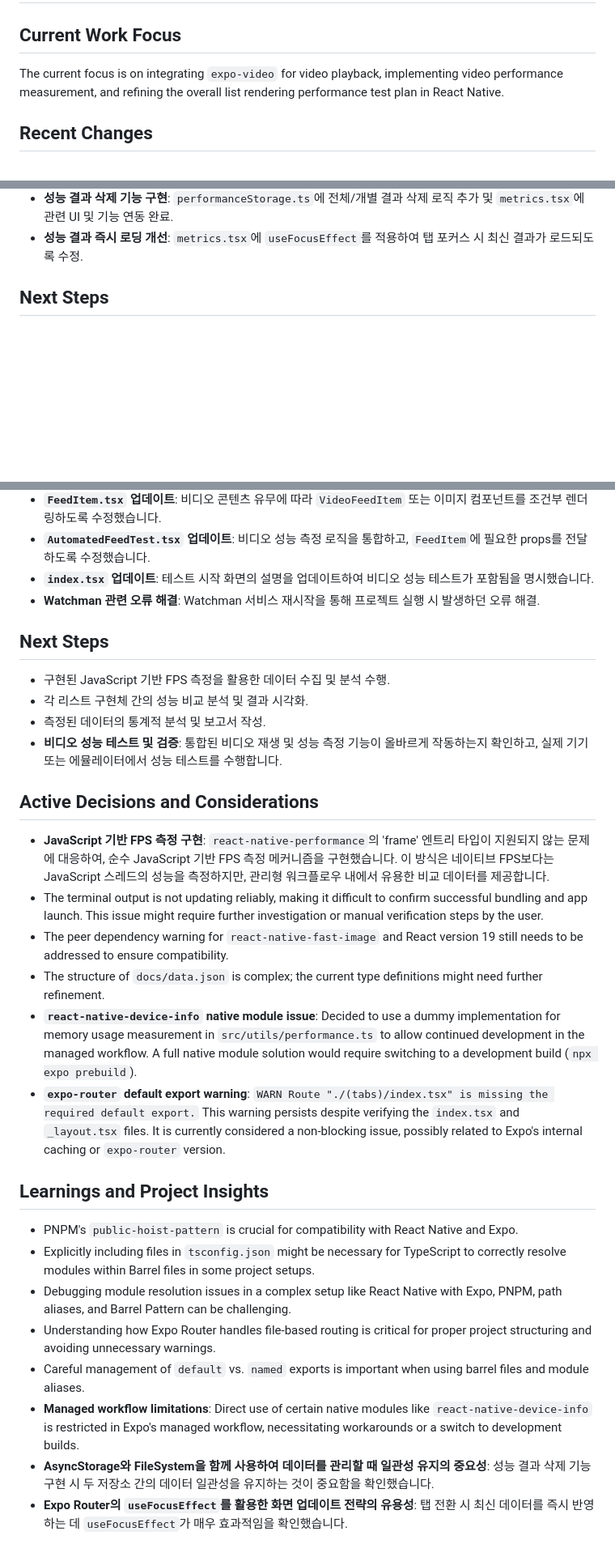
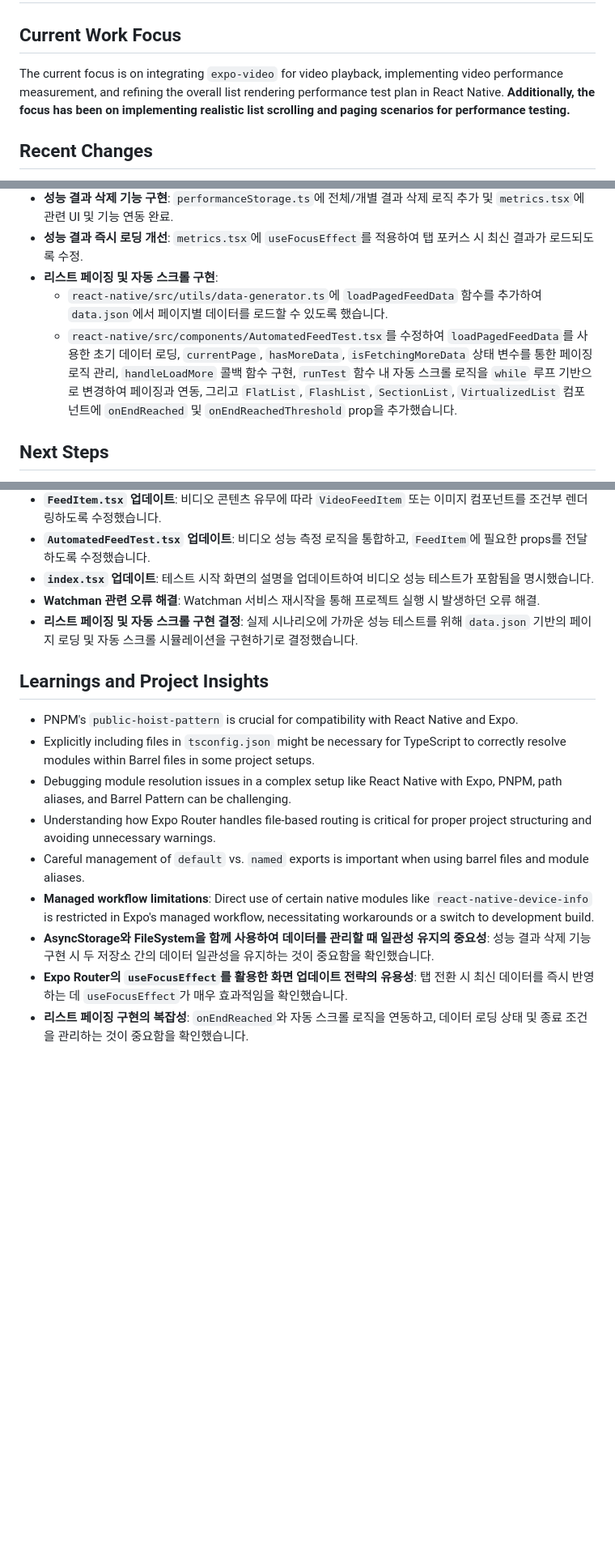
Before and after one commit to sk0x0y/mobile-perf-poc, a Markdown page: memory-bank/activeContext.md, 3 parts joined by grey strips. Shown at 81% size. GitHub-like rendering; blank space fills up the shorter version.

Commit message:
docs(memory-bank): 리스트 페이징 및 자동 스크롤 기능 구현 문서화
프로젝트 진행 상황 및 구현 내용을 업데이트했습니다.

주요 변경사항:
- data-generator.ts에 loadPagedFeedData 함수 추가 문서화
- AutomatedFeedTest.tsx 페이징 로직 및 자동 스크롤 구현 내용 추가
- onEndReached와 관련 prop들 추가 사항 기록
- 다음 단계에 기능 테스트 및 검증 항목 추가
- 시스템 패턴에서 페이지 기반 데이터 로딩 명시

실제 시나리오에 가까운 성능 테스트를 위한 기반 작업이 완료되었으며,
이제 구현된 기능의 테스트 및 검증 단계로 진행할 예정입니다.

```diff
--- a/memory-bank/activeContext.md
+++ b/memory-bank/activeContext.md
@@ -2,7 +2,7 @@
 
 ## Current Work Focus
 
-The current focus is on integrating `expo-video` for video playback, implementing video performance measurement, and refining the overall list rendering performance test plan in React Native.
+The current focus is on integrating `expo-video` for video playback, implementing video performance measurement, and refining the overall list rendering performance test plan in React Native. **Additionally, the focus has been on implementing realistic list scrolling and paging scenarios for performance testing.**
 
 ## Recent Changes
 
@@ -34,6 +34,9 @@ The current focus is on integrating `expo-video` for video playback, implementin
 - **비디오 플레이어 오류 해결**: `VideoFeedItem.tsx`에서 `VideoPlayer` 인스턴스 참조 관리 및 정리 로직을 개선하여 "Cannot use shared object that was already released" 오류 해결. `useRef`를 활용하여 `player` 객체에 대한 안정적인 참조를 유지하고, 컴포넌트 마운트 상태를 추적하여 안전하게 `play()` 및 `pause()` 메서드를 호출하도록 수정.
 - **성능 결과 삭제 기능 구현**: `performanceStorage.ts`에 전체/개별 결과 삭제 로직 추가 및 `metrics.tsx`에 관련 UI 및 기능 연동 완료.
 - **성능 결과 즉시 로딩 개선**: `metrics.tsx`에 `useFocusEffect`를 적용하여 탭 포커스 시 최신 결과가 로드되도록 수정.
+- **리스트 페이징 및 자동 스크롤 구현**:
+  - `react-native/src/utils/data-generator.ts`에 `loadPagedFeedData` 함수를 추가하여 `data.json`에서 페이지별 데이터를 로드할 수 있도록 했습니다.
+  - `react-native/src/components/AutomatedFeedTest.tsx`를 수정하여 `loadPagedFeedData`를 사용한 초기 데이터 로딩, `currentPage`, `hasMoreData`, `isFetchingMoreData` 상태 변수를 통한 페이징 로직 관리, `handleLoadMore` 콜백 함수 구현, `runTest` 함수 내 자동 스크롤 로직을 `while` 루프 기반으로 변경하여 페이징과 연동, 그리고 `FlatList`, `FlashList`, `SectionList`, `VirtualizedList` 컴포넌트에 `onEndReached` 및 `onEndReachedThreshold` prop을 추가했습니다.
 
 ## Next Steps
 
@@ -59,22 +63,7 @@ The current focus is on integrating `expo-video` for video playback, implementin
 - **`AutomatedFeedTest.tsx` 업데이트**: 비디오 성능 측정 로직을 통합하고, `FeedItem`에 필요한 props를 전달하도록 수정했습니다.
 - **`index.tsx` 업데이트**: 테스트 시작 화면의 설명을 업데이트하여 비디오 성능 테스트가 포함됨을 명시했습니다.
 - **Watchman 관련 오류 해결**: Watchman 서비스 재시작을 통해 프로젝트 실행 시 발생하던 오류 해결.
-
-## Next Steps
-
-- 구현된 JavaScript 기반 FPS 측정을 활용한 데이터 수집 및 분석 수행.
-- 각 리스트 구현체 간의 성능 비교 분석 및 결과 시각화.
-- 측정된 데이터의 통계적 분석 및 보고서 작성.
-- **비디오 성능 테스트 및 검증**: 통합된 비디오 재생 및 성능 측정 기능이 올바르게 작동하는지 확인하고, 실제 기기 또는 에뮬레이터에서 성능 테스트를 수행합니다.
-
-## Active Decisions and Considerations
-
-- **JavaScript 기반 FPS 측정 구현**: `react-native-performance`의 'frame' 엔트리 타입이 지원되지 않는 문제에 대응하여, 순수 JavaScript 기반 FPS 측정 메커니즘을 구현했습니다. 이 방식은 네이티브 FPS보다는 JavaScript 스레드의 성능을 측정하지만, 관리형 워크플로우 내에서 유용한 비교 데이터를 제공합니다.
-- The terminal output is not updating reliably, making it difficult to confirm successful bundling and app launch. This issue might require further investigation or manual verification steps by the user.
-- The peer dependency warning for `react-native-fast-image` and React version 19 still needs to be addressed to ensure compatibility.
-- The structure of `docs/data.json` is complex; the current type definitions might need further refinement.
-- **`react-native-device-info` native module issue**: Decided to use a dummy implementation for memory usage measurement in `src/utils/performance.ts` to allow continued development in the managed workflow. A full native module solution would require switching to a development build (`npx expo prebuild`).
-- **`expo-router` default export warning**: `WARN Route "./(tabs)/index.tsx" is missing the required default export.` This warning persists despite verifying the `index.tsx` and `_layout.tsx` files. It is currently considered a non-blocking issue, possibly related to Expo's internal caching or `expo-router` version.
+- **리스트 페이징 및 자동 스크롤 구현 결정**: 실제 시나리오에 가까운 성능 테스트를 위해 `data.json` 기반의 페이지 로딩 및 자동 스크롤 시뮬레이션을 구현하기로 결정했습니다.
 
 ## Learnings and Project Insights
 
@@ -83,6 +72,7 @@ The current focus is on integrating `expo-video` for video playback, implementin
 - Debugging module resolution issues in a complex setup like React Native with Expo, PNPM, path aliases, and Barrel Pattern can be challenging.
 - Understanding how Expo Router handles file-based routing is critical for proper project structuring and avoiding unnecessary warnings.
 - Careful management of `default` vs. `named` exports is important when using barrel files and module aliases.
-- **Managed workflow limitations**: Direct use of certain native modules like `react-native-device-info` is restricted in Expo's managed workflow, necessitating workarounds or a switch to development builds.
+- **Managed workflow limitations**: Direct use of certain native modules like `react-native-device-info` is restricted in Expo's managed workflow, necessitating workarounds or a switch to development build.
 - **AsyncStorage와 FileSystem을 함께 사용하여 데이터를 관리할 때 일관성 유지의 중요성**: 성능 결과 삭제 기능 구현 시 두 저장소 간의 데이터 일관성을 유지하는 것이 중요함을 확인했습니다.
 - **Expo Router의 `useFocusEffect`를 활용한 화면 업데이트 전략의 유용성**: 탭 전환 시 최신 데이터를 즉시 반영하는 데 `useFocusEffect`가 매우 효과적임을 확인했습니다.
+- **리스트 페이징 구현의 복잡성**: `onEndReached`와 자동 스크롤 로직을 연동하고, 데이터 로딩 상태 및 종료 조건을 관리하는 것이 중요함을 확인했습니다.
```
Also changed, not shown: other parts of memory-bank/activeContext.md (+1 -0 lines), memory-bank/progress.md (+6 -1 lines), memory-bank/systemPatterns.md (+2 -2 lines).
